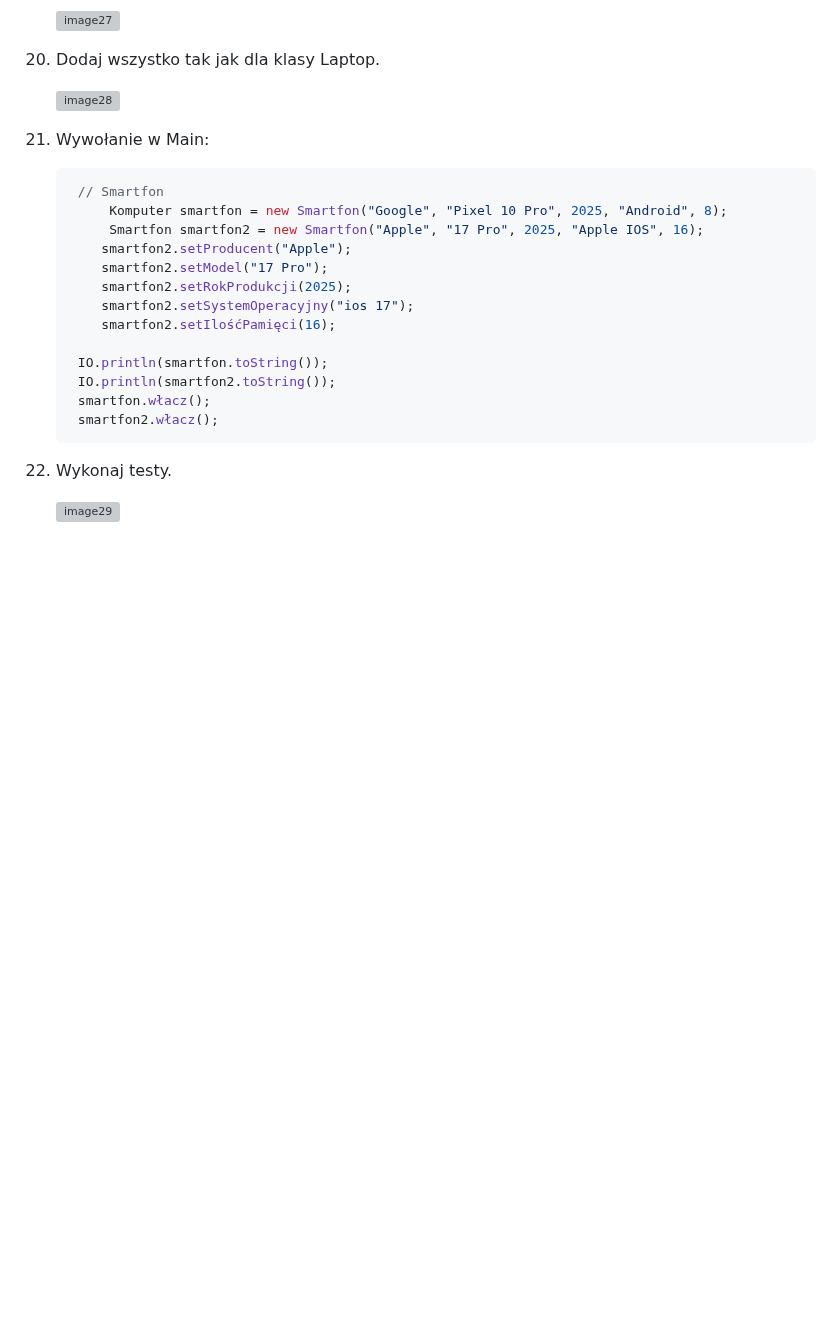
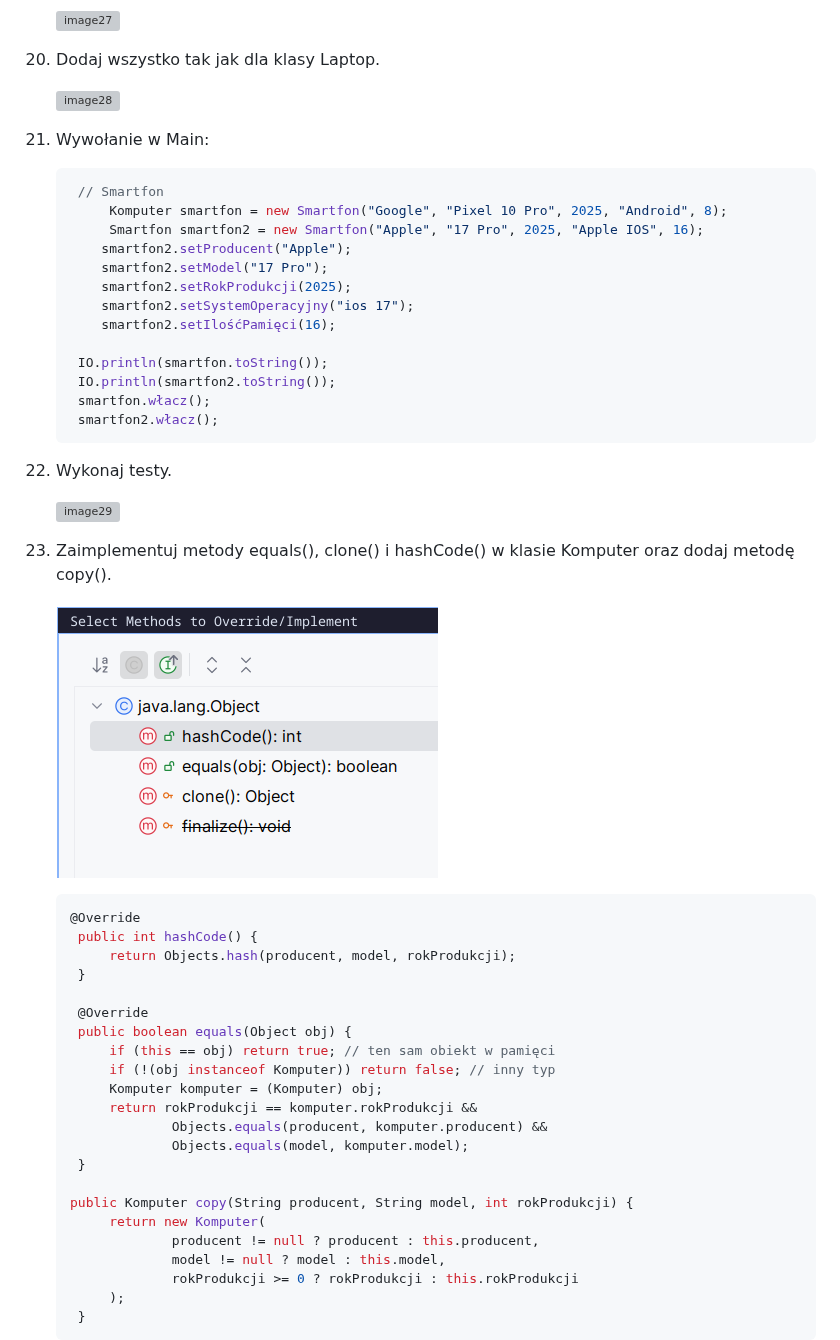
Before and after one commit to gacandrzej/CwiczeniaPAD, a Markdown page: cwiczenia/Ćwiczenia_6_java-klasy_dziedziczenie_polimorfizm_enkapsulacja_v4/README.md, the part around one of its changes. GitHub-like rendering; pictures changed too: media/2026-10-13-10-19-31.png (added); blank space fills up the shorter version; grey boxes are pictures that could not be loaded.

````diff
--- a/cwiczenia/Ćwiczenia_6_java-klasy_dziedziczenie_polimorfizm_enkapsulacja_v4/README.md
+++ b/cwiczenia/Ćwiczenia_6_java-klasy_dziedziczenie_polimorfizm_enkapsulacja_v4/README.md
@@ -159,3 +159,32 @@ teams.
 
    ![image29](media/image29.png)
 
+1. Zaimplementuj metody equals(), clone() i hashCode() w klasie Komputer oraz dodaj metodę copy().
+
+   ![metody](../../media/2026-10-13-10-19-31.png)
+
+   ```java
+   @Override
+    public int hashCode() {
+        return Objects.hash(producent, model, rokProdukcji);
+    }
+
+    @Override
+    public boolean equals(Object obj) {
+        if (this == obj) return true; // ten sam obiekt w pamięci
+        if (!(obj instanceof Komputer)) return false; // inny typ
+        Komputer komputer = (Komputer) obj;
+        return rokProdukcji == komputer.rokProdukcji &&
+                Objects.equals(producent, komputer.producent) &&
+                Objects.equals(model, komputer.model);
+    }
+
+   public Komputer copy(String producent, String model, int rokProdukcji) {
+        return new Komputer(
+                producent != null ? producent : this.producent,
+                model != null ? model : this.model,
+                rokProdukcji >= 0 ? rokProdukcji : this.rokProdukcji
+        );
+    }
+   ```
+
````
Also changed, not shown: other parts of cwiczenia/Ćwiczenia_6_java-klasy_dziedziczenie_polimorfizm_enkapsulacja_v4/README.md (+58 -0 lines).
